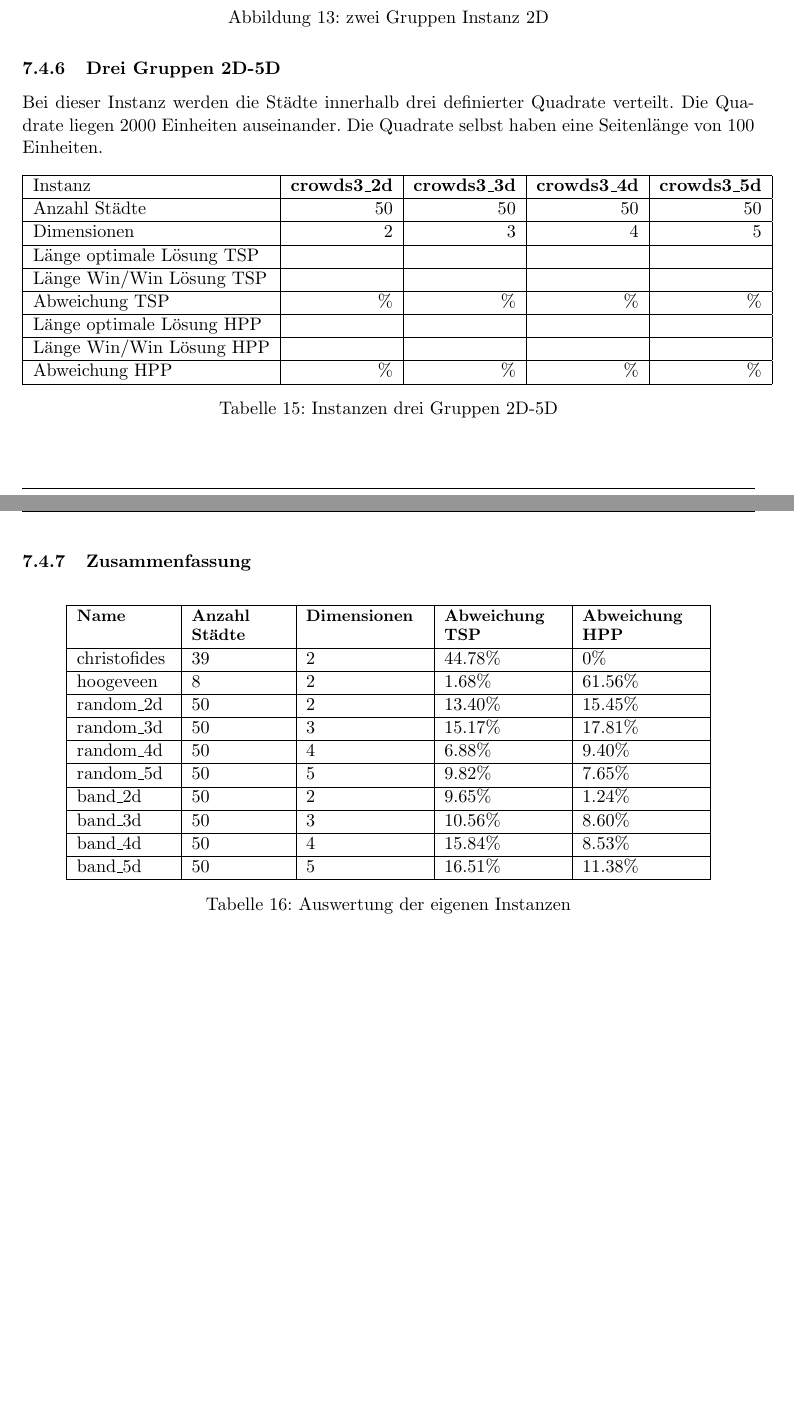
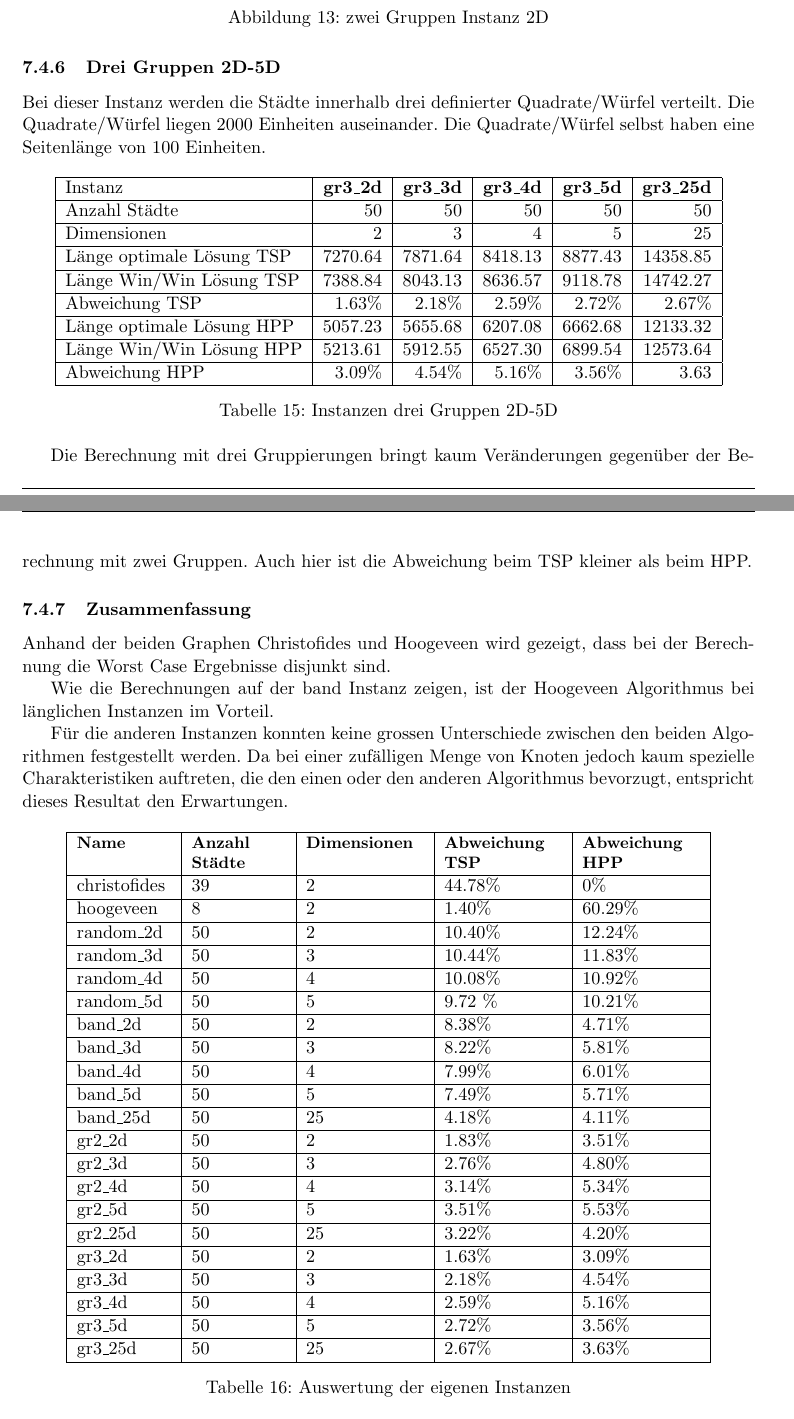
Before and after one commit to exul/semesterarbeit, a LaTeX paper (docs/dokumentation.tex): two parts of pages 36 and 37 of 40 before the commit and two parts of pages 37 and 38 of 41 after it, joined at a grey line, cut so that both start at the same text. Compiled offline with pdfLaTeX.

Commit message:
And again, some results

```diff
--- a/docs/dokumentation.tex
+++ b/docs/dokumentation.tex
@@ -1114,30 +1117,39 @@ Auch bei dieser Instanz nimmt die Abweichung mit zunehmenden Dimensionen ab. Im
 \end{figure}
 
 \subsubsection{Drei Gruppen 2D-5D}
-Bei dieser Instanz werden die Städte innerhalb drei definierter Quadrate verteilt. Die Quadrate liegen 2000 Einheiten auseinander. Die Quadrate selbst haben eine Seitenlänge von 100 Einheiten.
+Bei dieser Instanz werden die Städte innerhalb drei definierter Quadrate/Würfel verteilt. Die Quadrate/Würfel liegen 2000 Einheiten auseinander. Die Quadrate/Würfel selbst haben eine Seitenlänge von 100 Einheiten.
 
 \begin{table}[H]
         \centering
-        \begin{tabular}{| l | r | r | r | r |}
+        \begin{tabular}{| l | r | r | r | r | r |}
             \hline
-            Instanz                     & \textbf{crowds3\_2d}
-                                        & \textbf{crowds3\_3d}
-                                        & \textbf{crowds3\_4d}
-                                        & \textbf{crowds3\_5d}             \\ \hline
-                Anzahl Städte               & 50        & 50       & 50         & 50        \\ \hline
-                Dimensionen                 & 2         & 3        & 4          & 5         \\ \hline
-                Länge optimale Lösung TSP   &           &          &            &           \\ \hline
-                Länge Win/Win Lösung  TSP   &           &          &            &           \\ \hline
-                Abweichung TSP              &     \%    &      \%  &      \%    &      \%   \\ \hline
-                Länge optimale Lösung HPP   &           &          &            &           \\ \hline
-                Länge Win/Win Lösung  HPP   &           &          &            &           \\ \hline
-                Abweichung HPP              &     \%    &     \%   &     \%     &      \%   \\ \hline
+            Instanz                     & \textbf{gr3\_2d}
+                                        & \textbf{gr3\_3d}
+                                        & \textbf{gr3\_4d}
+                                        & \textbf{gr3\_5d}
+                                        & \textbf{gr3\_25d}             \\ \hline
+                Anzahl Städte               & 50        & 50       & 50         & 50        & 50            \\ \hline
+                Dimensionen                 & 2         & 3        & 4          & 5         & 25            \\ \hline
+                Länge optimale Lösung TSP   & 7270.64   & 7871.64  & 8418.13    & 8877.43   & 14358.85      \\ \hline
+                Länge Win/Win Lösung  TSP   & 7388.84   & 8043.13  & 8636.57    & 9118.78   & 14742.27      \\ \hline
+                Abweichung TSP              & 1.63\%    &  2.18\%  &  2.59\%    &  2.72\%   & 2.67\%        \\ \hline
+                Länge optimale Lösung HPP   & 5057.23   & 5655.68  & 6207.08    & 6662.68   & 12133.32      \\ \hline
+                Länge Win/Win Lösung  HPP   & 5213.61   & 5912.55  & 6527.30    & 6899.54   & 12573.64      \\ \hline
+                Abweichung HPP              & 3.09\%    &  4.54\%  &  5.16\%    &  3.56\%   & 3.63          \\ \hline
         \end{tabular}
         \caption{Instanzen drei Gruppen 2D-5D}
         \label{tab:instanzen_crowds3}
 \end{table}
 
+Die Berechnung mit drei Gruppierungen bringt kaum Veränderungen gegenüber der Berechnung mit zwei Gruppen. Auch hier ist die Abweichung beim TSP kleiner als beim HPP.
+
 \subsubsection{Zusammenfassung}
+Anhand der beiden Graphen Christofides und Hoogeveen wird gezeigt, dass bei der Berechnung die Worst Case Ergebnisse disjunkt sind.
+
+Wie die Berechnungen auf der band Instanz zeigen, ist der Hoogeveen Algorithmus bei länglichen Instanzen im Vorteil.
+
+Für die anderen Instanzen konnten keine grossen Unterschiede zwischen den beiden Algorithmen festgestellt werden. Da bei einer zufälligen Menge von Knoten jedoch kaum spezielle Charakteristiken auftreten, die den einen oder den anderen Algorithmus bevorzugt, entspricht dieses Resultat den Erwartungen.
+
     \begin{table}[H]
                 \centering
                 \begin{tabular}{| p{2.0cm} | p{2.0cm} | p{2.5cm} | p{2.5cm} | p{2.5cm} |}
@@ -1148,21 +1160,31 @@ Bei dieser Instanz werden die Städte innerhalb drei definierter Quadrate vertei
                     \small{\textbf{Abweichung TSP}} &
                     \small{\textbf{Abweichung HPP}} \\ \hline
 
-                    christofides    & 39    & 2     & 44.78\%   & 0\%           \\ \hline
-                    hoogeveen       & 8     & 2     & 1.68\%    & 61.56\%       \\ \hline
-                    random\_2d      & 50    & 2     & 13.40\%   & 15.45\%       \\ \hline
-                    random\_3d      & 50    & 3     & 15.17\%   & 17.81\%       \\ \hline
-                    random\_4d      & 50    & 4     & 6.88\%    & 9.40\%        \\ \hline
-                    random\_5d      & 50    & 5     & 9.82\%    & 7.65\%        \\ \hline
-                    band\_2d        & 50    & 2     & 9.65\%    & 1.24\%        \\ \hline
-                    band\_3d        & 50    & 3     & 10.56\%   & 8.60\%        \\ \hline
-                    band\_4d        & 50    & 4     & 15.84\%   & 8.53\%        \\ \hline
-                    band\_5d        & 50    & 5     & 16.51\%   & 11.38\%       \\ \hline
+                    christofides    & 39    & 2     &  44.78\%  &      0\%           \\ \hline
+                    hoogeveen       & 8     & 2     &   1.40\%  &  60.29\%       \\ \hline
+                    random\_2d      & 50    & 2     &  10.40\%  &  12.24\%       \\ \hline
+                    random\_3d      & 50    & 3     &  10.44\%  &  11.83\%       \\ \hline
+                    random\_4d      & 50    & 4     &  10.08\%  &  10.92\%        \\ \hline
+                    random\_5d      & 50    & 5     &  9.72 \%  &  10.21\%        \\ \hline
+                    band\_2d        & 50    & 2     &   8.38\%  &   4.71\%        \\ \hline
+                    band\_3d        & 50    & 3     &   8.22\%  &   5.81\%        \\ \hline
+                    band\_4d        & 50    & 4     &   7.99\%  &   6.01\%        \\ \hline
+                    band\_5d        & 50    & 5     &   7.49\%  &   5.71\%       \\ \hline
+                    band\_25d       & 50    & 25    &   4.18\%  &   4.11\%       \\ \hline
+                    gr2\_2d         & 50    & 2     &   1.83\%  &   3.51\%        \\ \hline
+                    gr2\_3d         & 50    & 3     &   2.76\%  &   4.80\%        \\ \hline
+                    gr2\_4d         & 50    & 4     &   3.14\%  &   5.34\%        \\ \hline
+                    gr2\_5d         & 50    & 5     &   3.51\%  &   5.53\%       \\ \hline
+                    gr2\_25d        & 50    & 25    &   3.22\%  &   4.20\%       \\ \hline
+                    gr3\_2d         & 50    & 2     &   1.63\%  &   3.09\%        \\ \hline
+                    gr3\_3d         & 50    & 3     &   2.18\%  &   4.54\%        \\ \hline
+                    gr3\_4d         & 50    & 4     &   2.59\%  &   5.16\%        \\ \hline
+                    gr3\_5d         & 50    & 5     &   2.72\%  &   3.56\%       \\ \hline
+                    gr3\_25d        & 50    & 25    &   2.67\%  &   3.63\%       \\ \hline
                \end{tabular}
                 \caption{Auswertung der eigenen Instanzen}
                 \label{tab:instanz_eigene_instanzen}
         \end{table}
-
 \newpage
 
 \section{Fazit}
@@ -1169,4 +1195,5 @@ Bei dieser Instanz werden die Städte innerhalb drei definierter Quadrate vertei
 \subsection{Rückblick}
+
 \subsection{Weitere Möglichkeiten}
 
 \newpage
```
Also changed, not shown: docs/dokumentation.tex (21 more changed lines).
